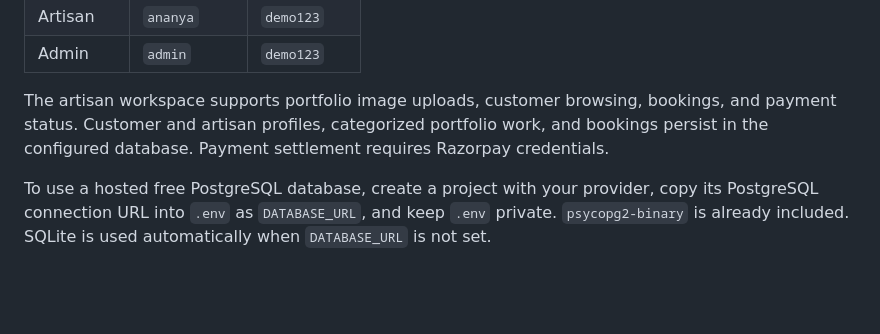
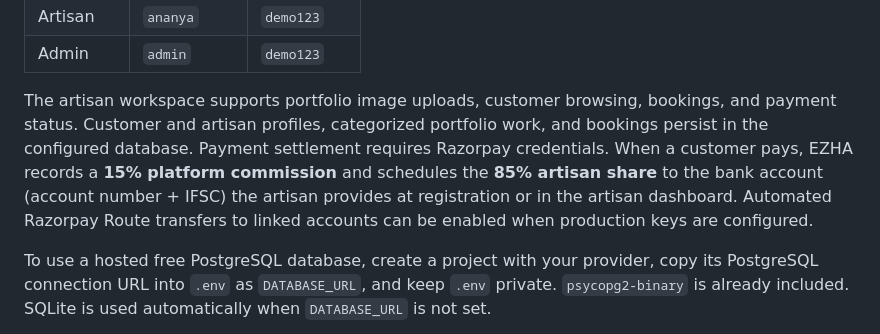
Before and after one commit to Mugilraghav/EZHA, a Markdown page: README.md, the part around the change. Drawn GitHub-style; blank space fills up the shorter version.

Commit message:
Document 15% commission and artisan bank payout flow
Co-authored-by: Mugilraghav S <Mugilraghav@users.noreply.github.com>

```diff
--- a/README.md
+++ b/README.md
@@ -85,7 +85,7 @@ Demo accounts (username and password):
 | Artisan | `ananya` | `demo123` |
 | Admin | `admin` | `demo123` |
 
-The artisan workspace supports portfolio image uploads, customer browsing, bookings, and payment status. Customer and artisan profiles, categorized portfolio work, and bookings persist in the configured database. Payment settlement requires Razorpay credentials.
+The artisan workspace supports portfolio image uploads, customer browsing, bookings, and payment status. Customer and artisan profiles, categorized portfolio work, and bookings persist in the configured database. Payment settlement requires Razorpay credentials. When a customer pays, EZHA records a **15% platform commission** and schedules the **85% artisan share** to the bank account (account number + IFSC) the artisan provides at registration or in the artisan dashboard. Automated Razorpay Route transfers to linked accounts can be enabled when production keys are configured.
 
 To use a hosted free PostgreSQL database, create a project with your provider, copy its PostgreSQL connection URL into `.env` as `DATABASE_URL`, and keep `.env` private. `psycopg2-binary` is already included. SQLite is used automatically when `DATABASE_URL` is not set.
 
```
